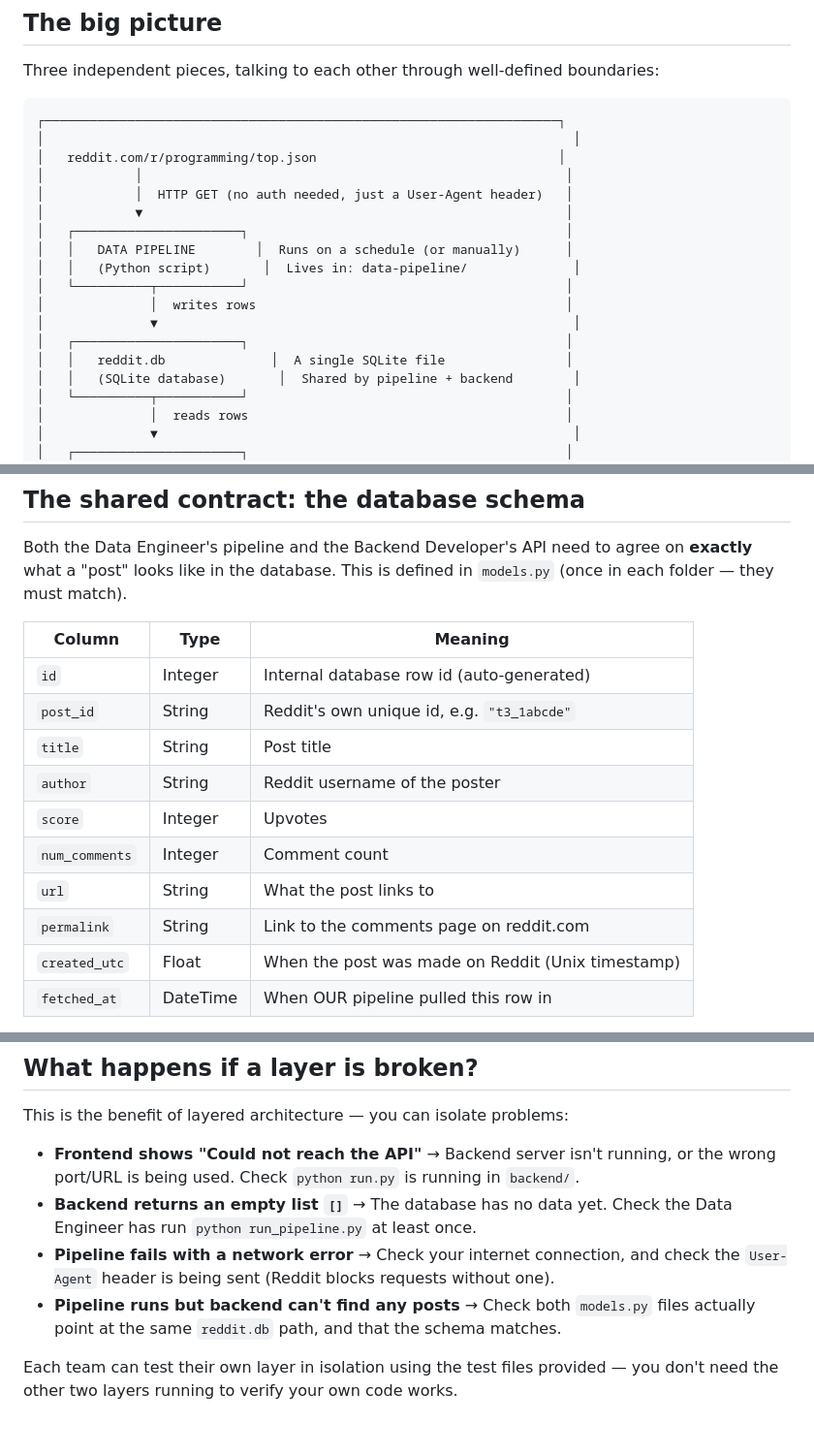
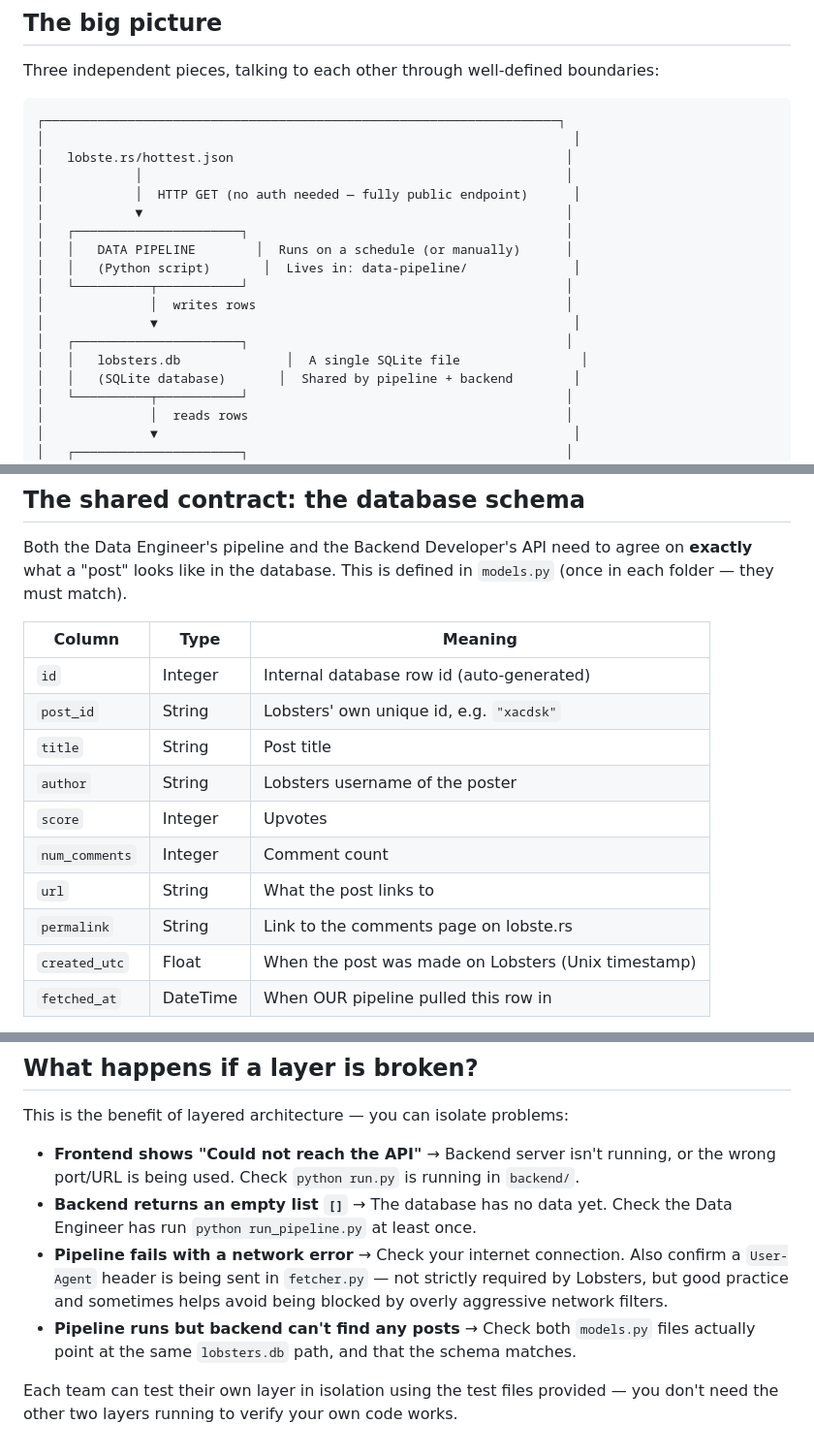
Before and after one commit to Alijewa25/reddit_app_project, a Markdown page: docs/ARCHITECTURE.md, 3 parts joined by grey strips. Shown at 97% size. GitHub-like rendering.

````diff
--- a/docs/ARCHITECTURE.md
+++ b/docs/ARCHITECTURE.md
@@ -11,9 +11,9 @@ Three independent pieces, talking to each other through well-defined boundaries:
 ```
 ┌────────────────────────────────────────────────────────────────────┐
 │                                                                      │
-│   reddit.com/r/programming/top.json                                │
+│   lobste.rs/hottest.json                                            │
 │            │                                                        │
-│            │  HTTP GET (no auth needed, just a User-Agent header)   │
+│            │  HTTP GET (no auth needed — fully public endpoint)      │
 │            ▼                                                        │
 │   ┌──────────────────────┐                                          │
 │   │   DATA PIPELINE        │  Runs on a schedule (or manually)      │
@@ -22,7 +22,7 @@ Three independent pieces, talking to each other through well-defined boundaries:
 │              │  writes rows                                         │
 │              ▼                                                       │
 │   ┌──────────────────────┐                                          │
-│   │   reddit.db              │  A single SQLite file                │
+│   │   lobsters.db              │  A single SQLite file                │
 │   │   (SQLite database)       │  Shared by pipeline + backend        │
 │   └──────────┬───────────┘                                          │
 │              │  reads rows                                          │
@@ -69,14 +69,14 @@ Both the Data Engineer's pipeline and the Backend Developer's API need to agree
 | Column | Type | Meaning |
 |---|---|---|
 | `id` | Integer | Internal database row id (auto-generated) |
-| `post_id` | String | Reddit's own unique id, e.g. `"t3_1abcde"` |
+| `post_id` | String | Lobsters' own unique id, e.g. `"xacdsk"` |
 | `title` | String | Post title |
-| `author` | String | Reddit username of the poster |
+| `author` | String | Lobsters username of the poster |
 | `score` | Integer | Upvotes |
 | `num_comments` | Integer | Comment count |
 | `url` | String | What the post links to |
-| `permalink` | String | Link to the comments page on reddit.com |
-| `created_utc` | Float | When the post was made on Reddit (Unix timestamp) |
+| `permalink` | String | Link to the comments page on lobste.rs |
+| `created_utc` | Float | When the post was made on Lobsters (Unix timestamp) |
 | `fetched_at` | DateTime | When OUR pipeline pulled this row in |
 
 **If this schema needs to change, the Data Engineer and Backend Developer must agree
@@ -131,10 +131,12 @@ This is the benefit of layered architecture — you can isolate problems:
   the wrong port/URL is being used. Check `python run.py` is running in `backend/`.
 - **Backend returns an empty list `[]`** → The database has no data yet. Check the
   Data Engineer has run `python run_pipeline.py` at least once.
-- **Pipeline fails with a network error** → Check your internet connection, and check
-  the `User-Agent` header is being sent (Reddit blocks requests without one).
+- **Pipeline fails with a network error** → Check your internet connection. Also
+  confirm a `User-Agent` header is being sent in `fetcher.py` — not strictly required
+  by Lobsters, but good practice and sometimes helps avoid being blocked by overly
+  aggressive network filters.
 - **Pipeline runs but backend can't find any posts** → Check both `models.py` files
-  actually point at the same `reddit.db` path, and that the schema matches.
+  actually point at the same `lobsters.db` path, and that the schema matches.
 
 Each team can test their own layer in isolation using the test files provided —
 you don't need the other two layers running to verify your own code works.
````
